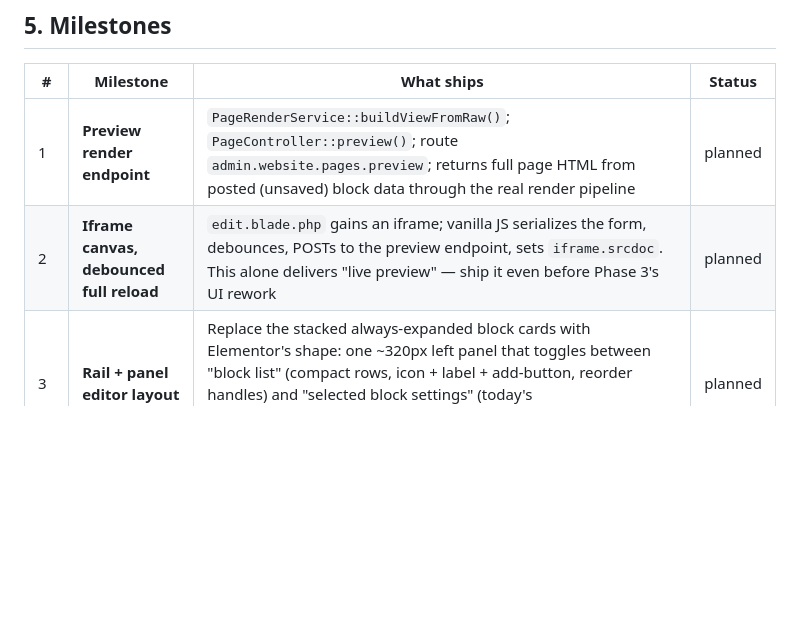
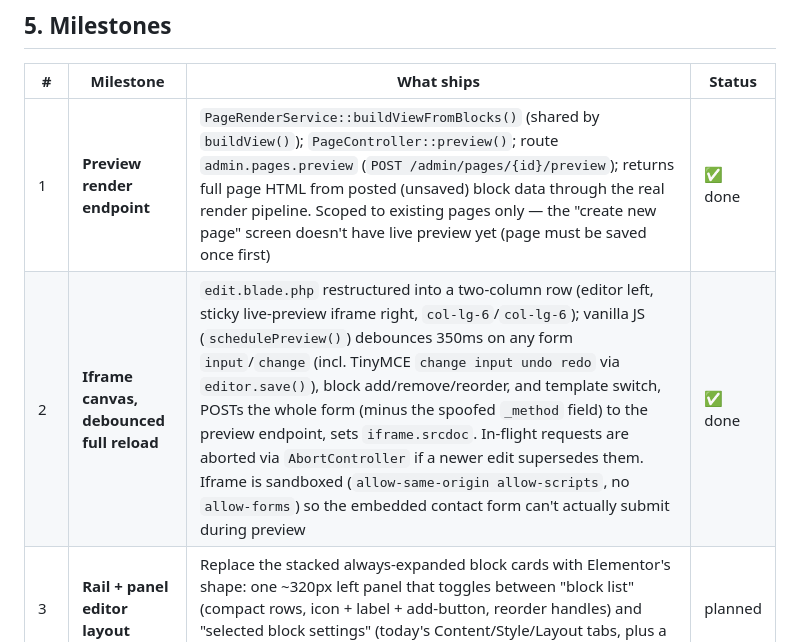
Before and after one commit to tanzibhossain/school-management-system, a Markdown page: docs/modules/28-elementor-block-editor-plan.md, the part around the change. GitHub-like rendering; blank space fills up the shorter version.

Commit message:
docs(website): mark editor plan milestones 1-2 done

```diff
--- a/docs/modules/28-elementor-block-editor-plan.md
+++ b/docs/modules/28-elementor-block-editor-plan.md
@@ -104,8 +104,8 @@ Key files as they exist today:
 
 | # | Milestone | What ships | Status |
 |---|---|---|---|
-| 1 | **Preview render endpoint** | `PageRenderService::buildViewFromRaw()`; `PageController::preview()`; route `admin.website.pages.preview`; returns full page HTML from posted (unsaved) block data through the real render pipeline | planned |
-| 2 | **Iframe canvas, debounced full reload** | `edit.blade.php` gains an iframe; vanilla JS serializes the form, debounces, POSTs to the preview endpoint, sets `iframe.srcdoc`. This alone delivers "live preview" — ship it even before Phase 3's UI rework | planned |
+| 1 | **Preview render endpoint** | `PageRenderService::buildViewFromBlocks()` (shared by `buildView()`); `PageController::preview()`; route `admin.pages.preview` (`POST /admin/pages/{id}/preview`); returns full page HTML from posted (unsaved) block data through the real render pipeline. Scoped to existing pages only — the "create new page" screen doesn't have live preview yet (page must be saved once first) | ✅ done |
+| 2 | **Iframe canvas, debounced full reload** | `edit.blade.php` restructured into a two-column row (editor left, sticky live-preview iframe right, `col-lg-6`/`col-lg-6`); vanilla JS (`schedulePreview()`) debounces 350ms on any form `input`/`change` (incl. TinyMCE `change input undo redo` via `editor.save()`), block add/remove/reorder, and template switch, POSTs the whole form (minus the spoofed `_method` field) to the preview endpoint, sets `iframe.srcdoc`. In-flight requests are aborted via `AbortController` if a newer edit supersedes them. Iframe is sandboxed (`allow-same-origin allow-scripts`, no `allow-forms`) so the embedded contact form can't actually submit during preview | ✅ done |
 | 3 | **Rail + panel editor layout** | Replace the stacked always-expanded block cards with Elementor's shape: one ~320px left panel that toggles between "block list" (compact rows, icon + label + add-button, reorder handles) and "selected block settings" (today's Content/Style/Layout tabs, plus a back arrow), canvas iframe fills the rest of the width | planned |
 | 4 | **Click-to-select + hover outline** | Rendered block wrappers get a `data-block-index` attribute; small script (injected into the preview HTML or attached post-load) posts click/hover events from the iframe to the parent via `postMessage`; parent opens that block's settings panel and outlines it in the canvas | planned |
 | 5 | **Responsive viewport toolbar** | Desktop/Laptop/Tablet/Mobile buttons above the canvas that resize the iframe's CSS width (1400/1200/768/375px) with a device-frame border — makes the already-shipped responsive Layout controls visibly testable live | planned |
```
